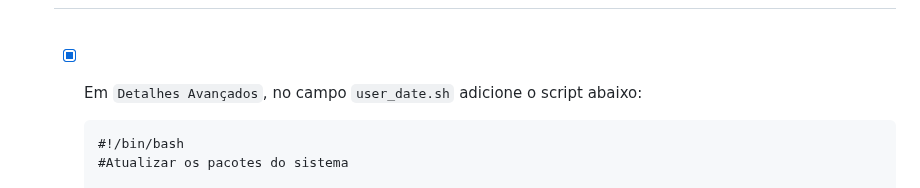
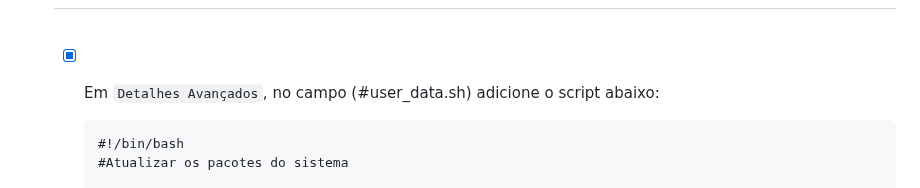
Before and after one commit to HectorCardoso53/Atividade-AWS-DOCKER, a Markdown page: README.md, the part around the change. Rendered like a GitHub page.

```diff
--- a/README.md
+++ b/README.md
@@ -282,7 +282,7 @@ Já a porta HTTP (TCP/80) a partir do balanceador de carga: Permite tráfego HTT
       <img src="https://github.com/HectorCardoso53/Atividade-AWS-DOCKER/assets/118605794/ac56b962-8493-44fc-84a7-1035346245d7"/>
      </h1><br>
 
-   - [x] Em `Detalhes Avançados`, no campo `user_date.sh` adicione o script abaixo:
+   - [x] Em `Detalhes Avançados`, no campo (#user_data.sh) adicione o script abaixo:
 
 
 
```
